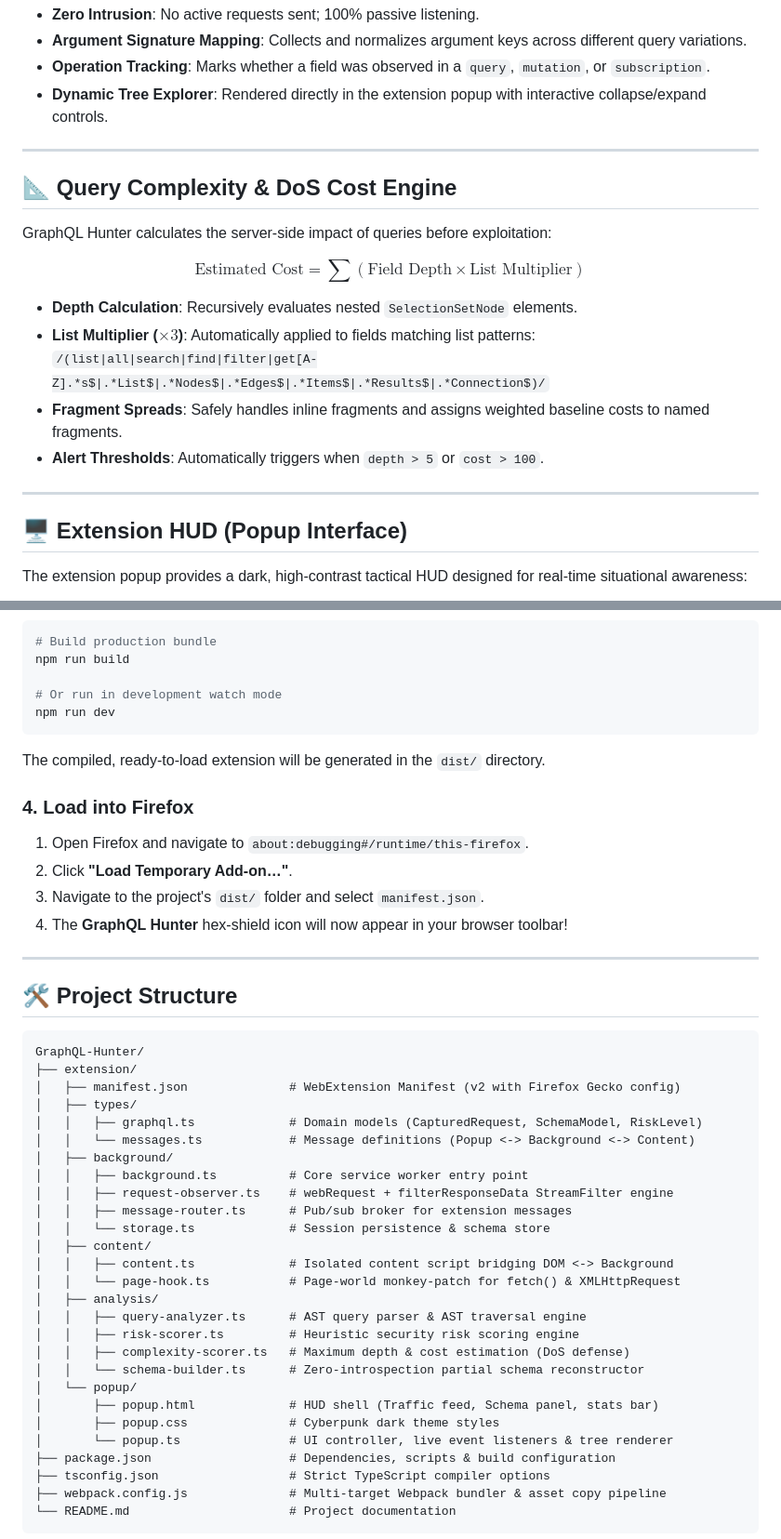
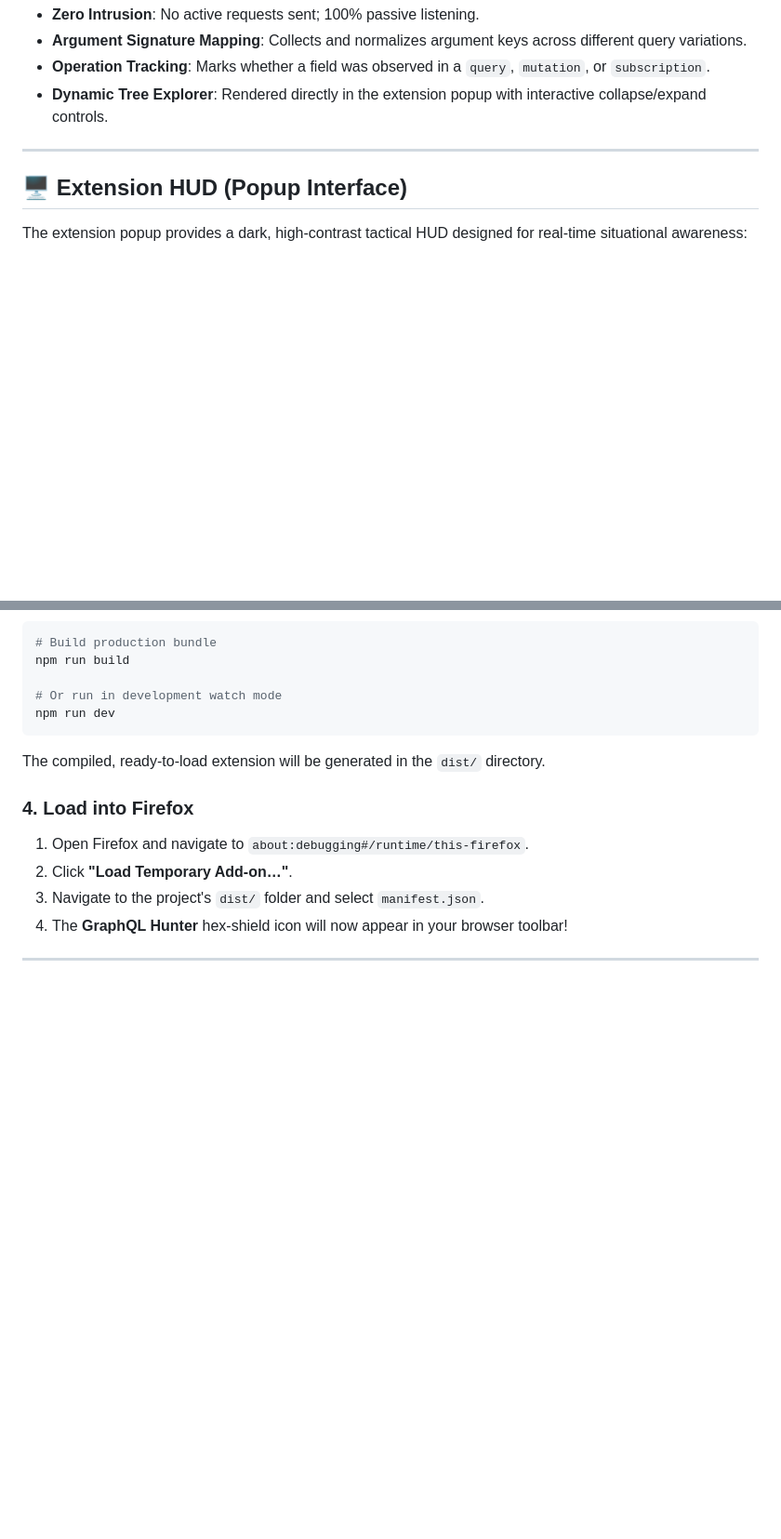
Before and after one commit to nm0x-and-sharpshooter/GraphQL-Hunter, a Markdown page: README.md, 2 parts joined by grey strips. Shown at 93% size. Rendered like a GitHub page; blank space fills up the shorter version.

````diff
--- a/README.md
+++ b/README.md
@@ -161,20 +161,6 @@ When introspection queries are blocked by WAFs or server settings, GraphQL Hunte
 
 ---
 
-## 📐 Query Complexity & DoS Cost Engine
-
-GraphQL Hunter calculates the server-side impact of queries before exploitation:
-
-$$\text{Estimated Cost} = \sum (\text{Field Depth} \times \text{List Multiplier})$$
-
-* **Depth Calculation**: Recursively evaluates nested `SelectionSetNode` elements.
-* **List Multiplier ($\times 3$)**: Automatically applied to fields matching list patterns:
-  `/(list|all|search|find|filter|get[A-Z].*s$|.*List$|.*Nodes$|.*Edges$|.*Items$|.*Results$|.*Connection$)/`
-* **Fragment Spreads**: Safely handles inline fragments and assigns weighted baseline costs to named fragments.
-* **Alert Thresholds**: Automatically triggers when `depth > 5` or `cost > 100`.
-
----
-
 ## 🖥️ Extension HUD (Popup Interface)
 
 The extension popup provides a dark, high-contrast tactical HUD designed for real-time situational awareness:
@@ -223,35 +209,3 @@ The compiled, ready-to-load extension will be generated in the `dist/` directory
 
 ---
 
-## 🛠️ Project Structure
-
-```text
-GraphQL-Hunter/
-├── extension/
-│   ├── manifest.json              # WebExtension Manifest (v2 with Firefox Gecko config)
-│   ├── types/
-│   │   ├── graphql.ts             # Domain models (CapturedRequest, SchemaModel, RiskLevel)
-│   │   └── messages.ts            # Message definitions (Popup <-> Background <-> Content)
-│   ├── background/
-│   │   ├── background.ts          # Core service worker entry point
-│   │   ├── request-observer.ts    # webRequest + filterResponseData StreamFilter engine
-│   │   ├── message-router.ts      # Pub/sub broker for extension messages
-│   │   └── storage.ts             # Session persistence & schema store
-│   ├── content/
-│   │   ├── content.ts             # Isolated content script bridging DOM <-> Background
-│   │   └── page-hook.ts           # Page-world monkey-patch for fetch() & XMLHttpRequest
-│   ├── analysis/
-│   │   ├── query-analyzer.ts      # AST query parser & AST traversal engine
-│   │   ├── risk-scorer.ts         # Heuristic security risk scoring engine
-│   │   ├── complexity-scorer.ts   # Maximum depth & cost estimation (DoS defense)
-│   │   └── schema-builder.ts      # Zero-introspection partial schema reconstructor
-│   └── popup/
-│       ├── popup.html             # HUD shell (Traffic feed, Schema panel, stats bar)
-│       ├── popup.css              # Cyberpunk dark theme styles
-│       └── popup.ts               # UI controller, live event listeners & tree renderer
-├── package.json                   # Dependencies, scripts & build configuration
-├── tsconfig.json                  # Strict TypeScript compiler options
-├── webpack.config.js              # Multi-target Webpack bundler & asset copy pipeline
-└── README.md                      # Project documentation
-```
-
````
Also changed, not shown: other parts of README.md (+0 -43 lines).
